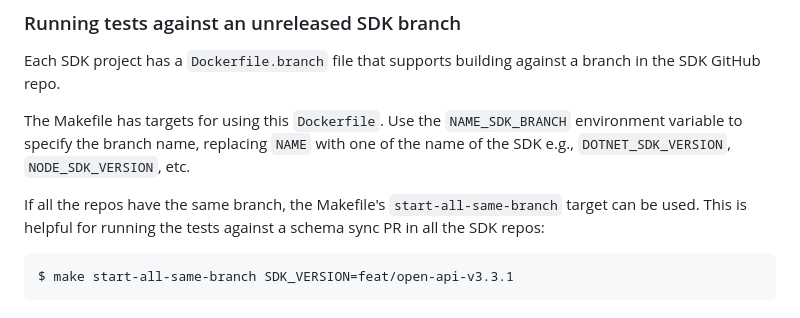
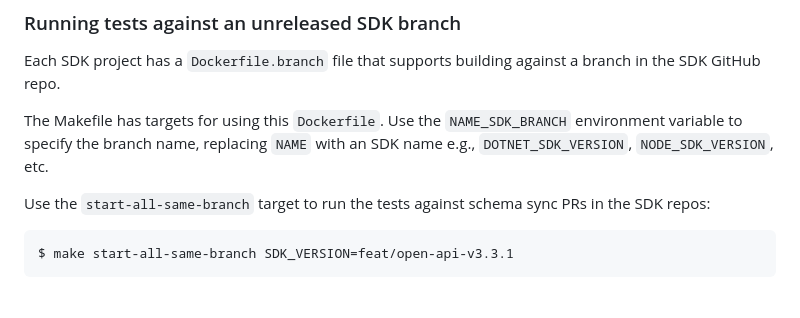
Before and after one commit to fingerprintjs/dx-team-orchestra, a Markdown page: README.md, the part around the change. Drawn GitHub-style.

Commit message:
chore: cleanup new README section content

````diff
--- a/README.md
+++ b/README.md
@@ -206,10 +206,9 @@ Suppose we’re adding `/getRelatedVisitors`:
 Each SDK project has a `Dockerfile.branch` file that supports building against a branch in the SDK GitHub repo.
 
 The Makefile has targets for using this `Dockerfile`. Use the `NAME_SDK_BRANCH` environment variable to specify
-the branch name, replacing `NAME` with one of the name of the SDK e.g., `DOTNET_SDK_VERSION`, `NODE_SDK_VERSION`, etc.
+the branch name, replacing `NAME` with an SDK name e.g., `DOTNET_SDK_VERSION`, `NODE_SDK_VERSION`, etc.
 
-If all the repos have the same branch, the Makefile's `start-all-same-branch` target can be used. This is helpful
-for running the tests against a schema sync PR in all the SDK repos:
+Use the `start-all-same-branch` target to run the tests against schema sync PRs in the SDK repos:
 
 ```
 $ make start-all-same-branch SDK_VERSION=feat/open-api-v3.3.1
````
